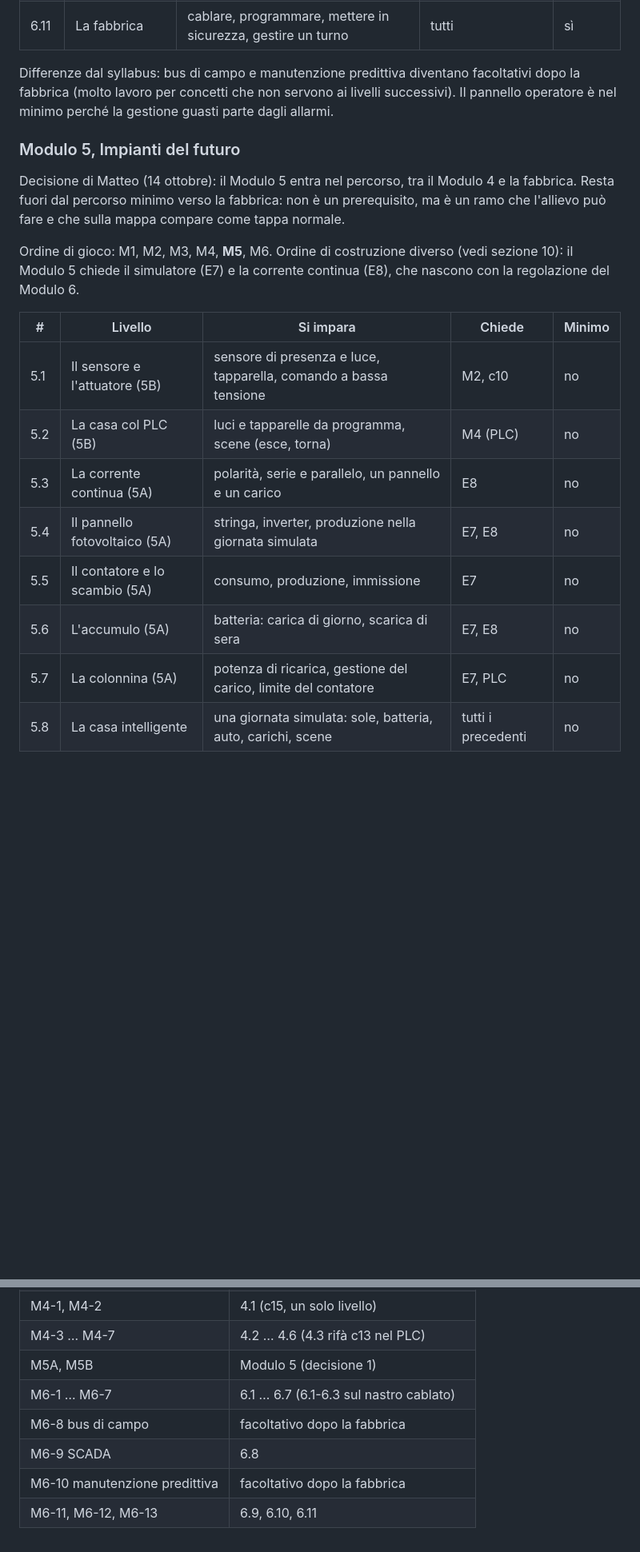
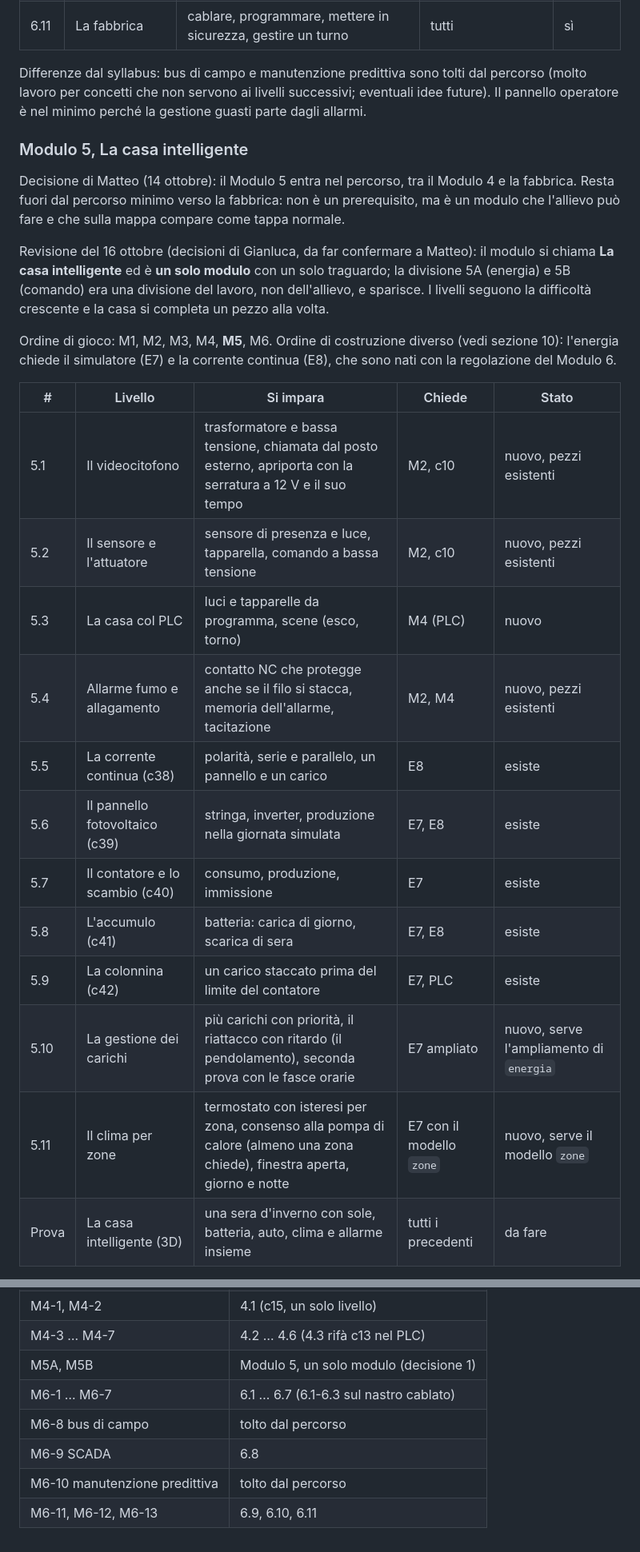
Before and after one commit to halmob01/laboratorio-ele, a Markdown page: docs/ARCHITETTURA-PERCORSO.md, 2 parts joined by grey strips. Shown at 80% size. Drawn GitHub-style; blank space fills up the shorter version.

Commit message:
Piano: Modulo 5 diventa La casa intelligente (un solo modulo), Lavori in sicurezza nel Modulo 3, domande per Matteo
Co-Authored-By: Claude Sonnet 5.5 <noreply@anthropic.com>
Claude-Session: https://claude.ai/code/session_01XxSHYAuwmy9wa9Cws1GJVs

```diff
--- a/docs/ARCHITETTURA-PERCORSO.md
+++ b/docs/ARCHITETTURA-PERCORSO.md
@@ -112,22 +113,28 @@ Il Modulo 5 non è un prerequisito della fabbrica, ma sta nel percorso prima di
 | 6.10 | Gestione guasti | tre guasti dalla libreria, a tempo | regolazione | sì |
 | 6.11 | La fabbrica | cablare, programmare, mettere in sicurezza, gestire un turno | tutti | sì |
 
-Differenze dal syllabus: bus di campo e manutenzione predittiva diventano facoltativi dopo la fabbrica (molto lavoro per concetti che non servono ai livelli successivi). Il pannello operatore è nel minimo perché la gestione guasti parte dagli allarmi.
+Differenze dal syllabus: bus di campo e manutenzione predittiva sono tolti dal percorso (molto lavoro per concetti che non servono ai livelli successivi; eventuali idee future). Il pannello operatore è nel minimo perché la gestione guasti parte dagli allarmi.
 
-### Modulo 5, Impianti del futuro
+### Modulo 5, La casa intelligente
 
-Decisione di Matteo (14 ottobre): il Modulo 5 entra nel percorso, tra il Modulo 4 e la fabbrica. Resta fuori dal percorso minimo verso la fabbrica: non è un prerequisito, ma è un ramo che l'allievo può fare e che sulla mappa compare come tappa normale.
+Decisione di Matteo (14 ottobre): il Modulo 5 entra nel percorso, tra il Modulo 4 e la fabbrica. Resta fuori dal percorso minimo verso la fabbrica: non è un prerequisito, ma è un modulo che l'allievo può fare e che sulla mappa compare come tappa normale.
 
-Ordine di gioco: M1, M2, M3, M4, **M5**, M6. Ordine di costruzione diverso (vedi sezione 10): il Modulo 5 chiede il simulatore (E7) e la corrente continua (E8), che nascono con la regolazione del Modulo 6.
+Revisione del 16 ottobre (decisioni di Gianluca, da far confermare a Matteo): il modulo si chiama **La casa intelligente** ed è **un solo modulo** con un solo traguardo; la divisione 5A (energia) e 5B (comando) era una divisione del lavoro, non dell'allievo, e sparisce. I livelli seguono la difficoltà crescente e la casa si completa un pezzo alla volta.
 
-| # | Livello | Si impara | Chiede | Minimo |
+Ordine di gioco: M1, M2, M3, M4, **M5**, M6. Ordine di costruzione diverso (vedi sezione 10): l'energia chiede il simulatore (E7) e la corrente continua (E8), che sono nati con la regolazione del Modulo 6.
+
+| # | Livello | Si impara | Chiede | Stato |
 |---|---|---|---|---|
-| 5.1 | Il sensore e l'attuatore (5B) | sensore di presenza e luce, tapparella, comando a bassa tensione | M2, c10 | no |
-| 5.2 | La casa col PLC (5B) | luci e tapparelle da programma, scene (esce, torna) | M4 (PLC) | no |
-| 5.3 | La corrente continua (5A) | polarità, serie e parallelo, un pannello e un carico | E8 | no |
-| 5.4 | Il pannello fotovoltaico (5A) | stringa, inverter, produzione nella giornata simulata | E7, E8 | no |
-| 5.5 | Il contatore e lo scambio (5A) | consumo, produzione, immissione | E7 | no |
-| 5.6 | L'accumulo (5A) | batteria: carica di giorno, scarica di sera | E7, E8 | no |
-| 5.7 | La colonnina (5A) | potenza di ricarica, gestione del carico, limite del contatore | E7, PLC | no |
-| 5.8 | La casa intelligente | una giornata simulata: sole, batteria, auto, carichi, scene | tutti i precedenti | no |
+| 5.1 | Il videocitofono | trasformatore e bassa tensione, chiamata dal posto esterno, apriporta con la serratura a 12 V e il suo tempo | M2, c10 | nuovo, pezzi esistenti |
+| 5.2 | Il sensore e l'attuatore | sensore di presenza e luce, tapparella, comando a bassa tensione | M2, c10 | nuovo, pezzi esistenti |
+| 5.3 | La casa col PLC | luci e tapparelle da programma, scene (esco, torno) | M4 (PLC) | nuovo |
+| 5.4 | Allarme fumo e allagamento | contatto NC che protegge anche se il filo si stacca, memoria dell'allarme, tacitazione | M2, M4 | nuovo, pezzi esistenti |
+| 5.5 | La corrente continua (c38) | polarità, serie e parallelo, un pannello e un carico | E8 | esiste |
+| 5.6 | Il pannello fotovoltaico (c39) | stringa, inverter, produzione nella giornata simulata | E7, E8 | esiste |
+| 5.7 | Il contatore e lo scambio (c40) | consumo, produzione, immissione | E7 | esiste |
+| 5.8 | L'accumulo (c41) | batteria: carica di giorno, scarica di sera | E7, E8 | esiste |
+| 5.9 | La colonnina (c42) | un carico staccato prima del limite del contatore | E7, PLC | esiste |
+| 5.10 | La gestione dei carichi | più carichi con priorità, il riattacco con ritardo (il pendolamento), seconda prova con le fasce orarie | E7 ampliato | nuovo, serve l'ampliamento di `energia` |
+| 5.11 | Il clima per zone | termostato con isteresi per zona, consenso alla pompa di calore (almeno una zona chiede), finestra aperta, giorno e notte | E7 con il modello `zone` | nuovo, serve il modello `zone` |
+| Prova | La casa intelligente (3D) | una sera d'inverno con sole, batteria, auto, clima e allarme insieme | tutti i precedenti | da fare |
 
@@ -295,9 +306,9 @@ P4 viene prima del PLC perché non ne ha bisogno e consolida la sicurezza cablat
 | M3-1 … M3-6 | 3.1 … 3.6 |
 | M4-1, M4-2 | 4.1 (c15, un solo livello) |
 | M4-3 … M4-7 | 4.2 … 4.6 (4.3 rifà c13 nel PLC) |
-| M5A, M5B | Modulo 5 (decisione 1) |
+| M5A, M5B | Modulo 5, un solo modulo (decisione 1) |
 | M6-1 … M6-7 | 6.1 … 6.7 (6.1-6.3 sul nastro cablato) |
-| M6-8 bus di campo | facoltativo dopo la fabbrica |
+| M6-8 bus di campo | tolto dal percorso |
 | M6-9 SCADA | 6.8 |
-| M6-10 manutenzione predittiva | facoltativo dopo la fabbrica |
+| M6-10 manutenzione predittiva | tolto dal percorso |
 | M6-11, M6-12, M6-13 | 6.9, 6.10, 6.11 |
```
Also changed, not shown: other parts of docs/ARCHITETTURA-PERCORSO.md (+11 -6 lines), docs/DOMANDE-PER-MATTEO.md (+9 -0 lines).
